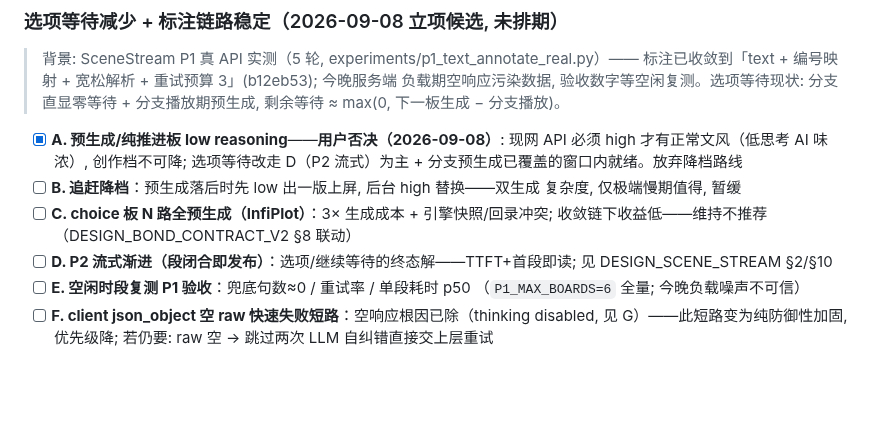
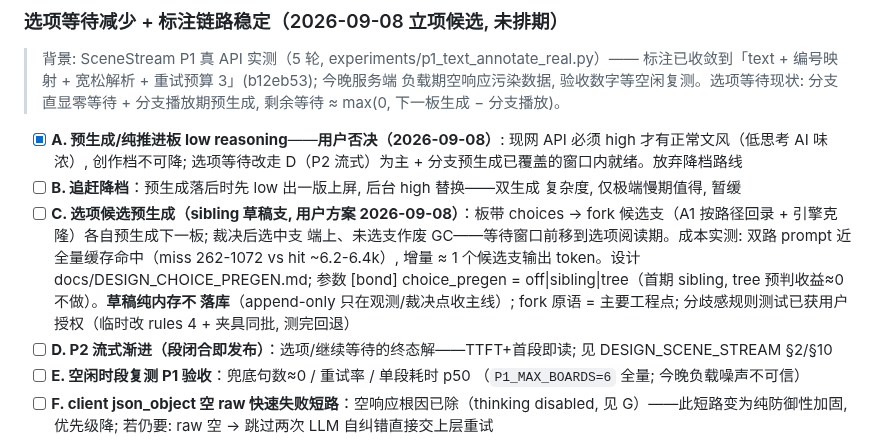
Before and after one commit to fossfutfc-afk/Live2Be, a Markdown page: TODO.md, the part around the change. Drawn GitHub-style; blank space fills up the shorter version.

```diff
--- a/TODO.md
+++ b/TODO.md
@@ -172,8 +172,14 @@
        D（P2 流式）为主 + 分支预生成已覆盖的窗口内就绪。放弃降档路线
 - [ ] **B. 追赶降档**：预生成落后时先 low 出一版上屏, 后台 high 替换——双生成
        复杂度, 仅极端慢期值得, 暂缓
-- [ ] **C. choice 板 N 路全预生成（InfiPlot）**：3× 生成成本 + 引擎快照/回录冲突;
-       收敛链下收益低——维持不推荐（DESIGN_BOND_CONTRACT_V2 §8 联动）
+- [ ] **C. 选项候选预生成（sibling 草稿支, 用户方案 2026-09-08）**：板带 choices
+       → fork 候选支（A1 按路径回录 + 引擎克隆）各自预生成下一板; 裁决后选中支
+       端上、未选支作废 GC——等待窗口前移到选项阅读期。成本实测: 双路 prompt
+       近全量缓存命中（miss 262-1072 vs hit ~6.2-6.4k）, 增量 ≈ 1 个候选支输出
+       token。设计 docs/DESIGN_CHOICE_PREGEN.md; 参数 [bond] choice_pregen =
+       off|sibling|tree（首期 sibling, tree 预判收益≈0 不做）。**草稿纯内存不
+       落库**（append-only 只在观测/裁决点收主线）; fork 原语 = 主要工程点;
+       分歧感规则测试已获用户授权（临时改 rules 4 + 夹具同批, 测完回退）
 - [ ] **D. P2 流式渐进（段闭合即发布）**：选项/继续等待的终态解——TTFT+首段即读;
        见 DESIGN_SCENE_STREAM §2/§10
 - [ ] **E. 空闲时段复测 P1 验收**：兜底句数≈0 / 重试率 / 单段耗时 p50
```
Also changed, not shown: docs/DESIGN_CHOICE_PREGEN.md (added, +78 -0 lines).
